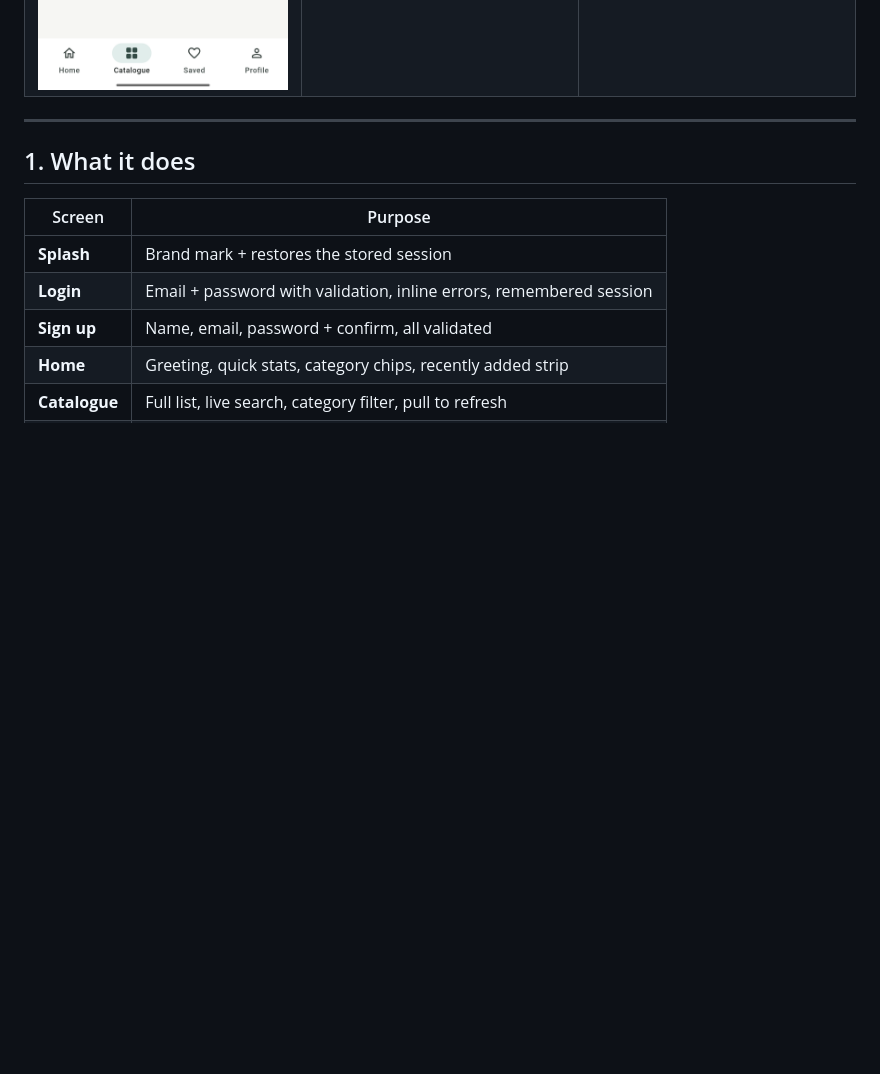
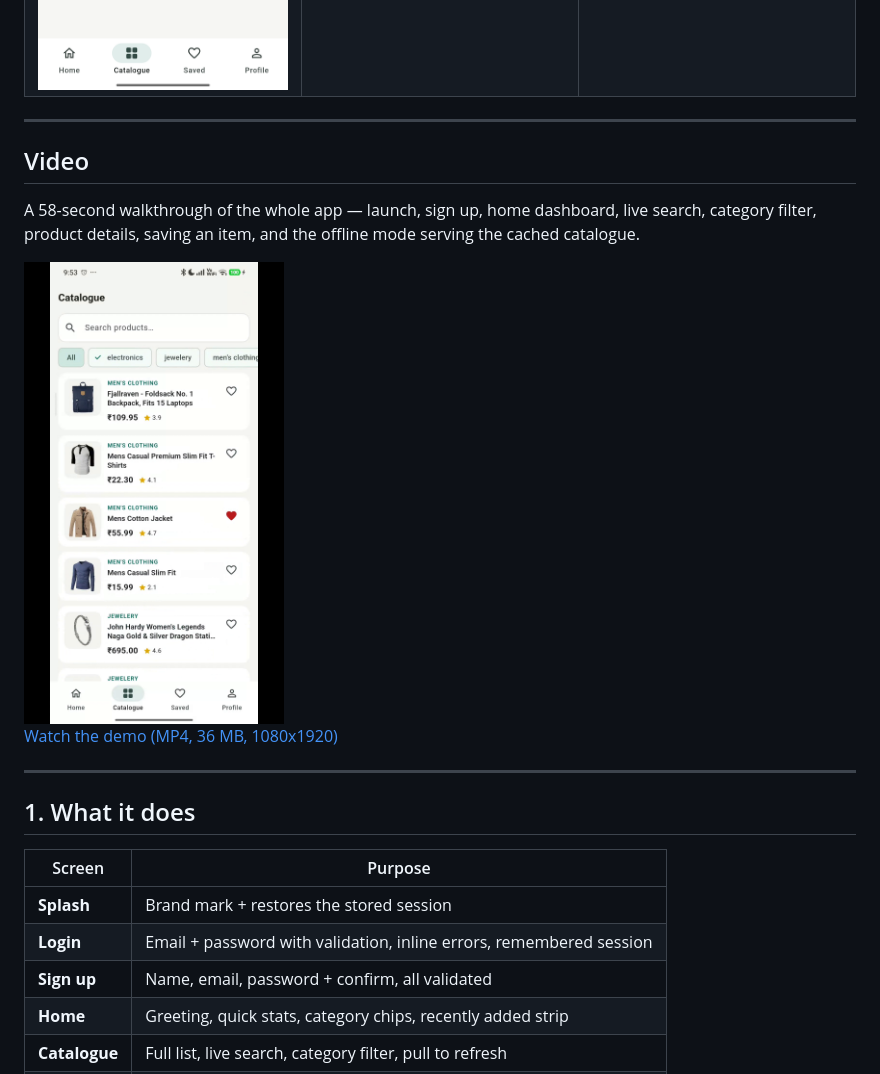
Before and after one commit to ronitagrawal2007/kiosk, a Markdown page: README.md, the part around the change. Drawn GitHub-style; pictures changed too: docs/kiosk-demo-poster.png (added); blank space fills up the shorter version.

Commit message:
docs: add the 58-second demo video and poster frame to the README

```diff
--- a/README.md
+++ b/README.md
@@ -32,6 +32,19 @@ and local persistence.
     <td></td>
   </tr>
 </table>
+
+---
+
+## Video
+
+A 58-second walkthrough of the whole app — launch, sign up, home dashboard, live search, category
+filter, product details, saving an item, and the offline mode serving the cached catalogue.
+
+<a href="https://raw.githubusercontent.com/ronitagrawal2007/kiosk/main/docs/kiosk-demo-60s.mp4">
+  <img src="docs/kiosk-demo-poster.png" alt="Kiosk - 58 second demo" width="260" />
+</a>
+
+[Watch the demo (MP4, 36 MB, 1080x1920)](https://raw.githubusercontent.com/ronitagrawal2007/kiosk/main/docs/kiosk-demo-60s.mp4)
 
 ---
 
```
Also changed, not shown: 1 other file.
